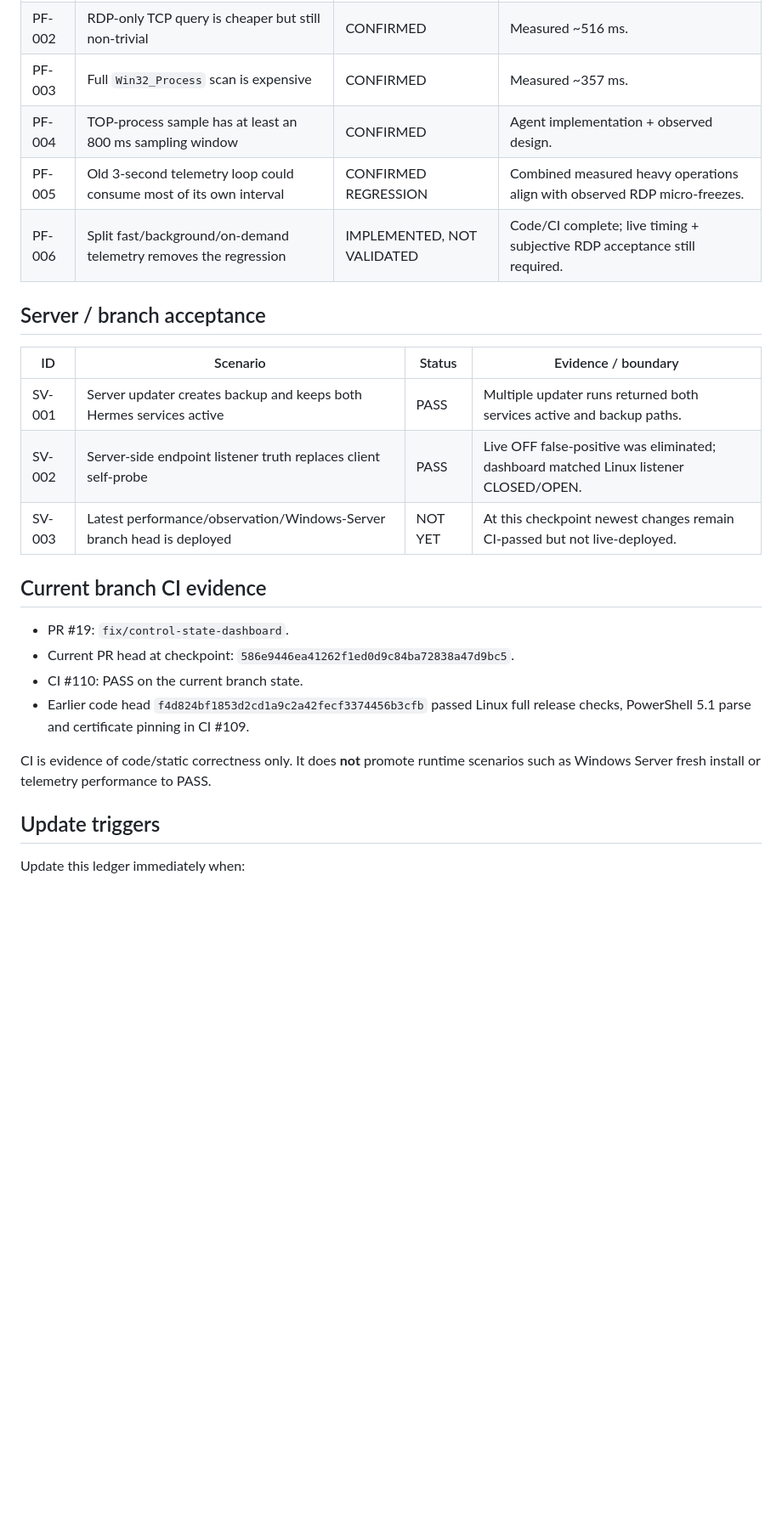
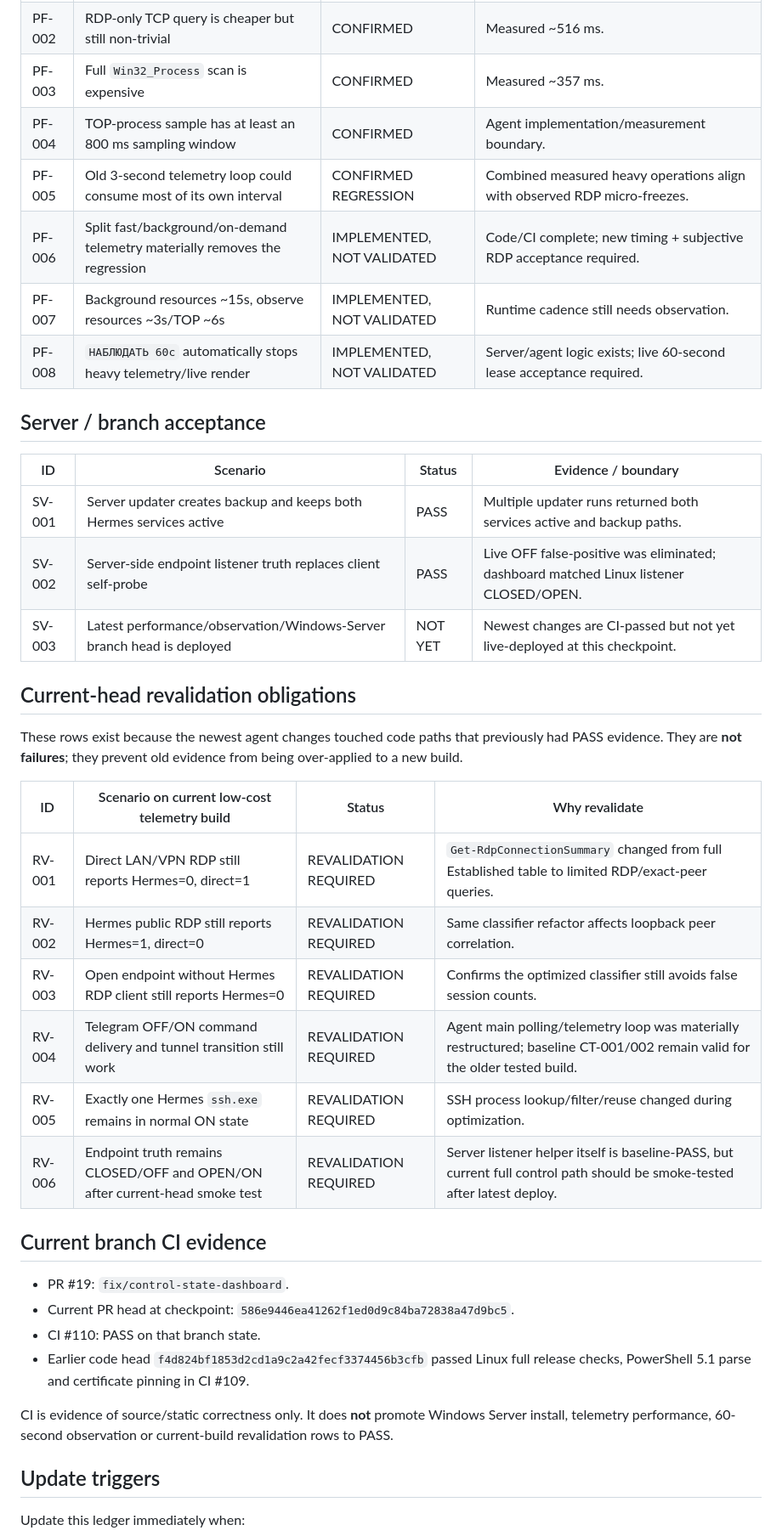
Before and after one commit to bakunity/RDP, a Markdown page: context/EVIDENCE_LEDGER.md, the part around one of its changes. Shown at 85% size. Rendered like a GitHub page; blank space fills up the shorter version.

Commit message:
context: scope evidence and add revalidation obligations

```diff
--- a/context/EVIDENCE_LEDGER.md
+++ b/context/EVIDENCE_LEDGER.md
@@ -60,9 +73,11 @@ When behavior changes in a way that could invalidate an old PASS, do not delete
 | PF-001 | Full Established TCP scan is expensive on MIPC | CONFIRMED | Measured ~1059 ms. |
 | PF-002 | RDP-only TCP query is cheaper but still non-trivial | CONFIRMED | Measured ~516 ms. |
 | PF-003 | Full `Win32_Process` scan is expensive | CONFIRMED | Measured ~357 ms. |
-| PF-004 | TOP-process sample has at least an 800 ms sampling window | CONFIRMED | Agent implementation + observed design. |
+| PF-004 | TOP-process sample has at least an 800 ms sampling window | CONFIRMED | Agent implementation/measurement boundary. |
 | PF-005 | Old 3-second telemetry loop could consume most of its own interval | CONFIRMED REGRESSION | Combined measured heavy operations align with observed RDP micro-freezes. |
-| PF-006 | Split fast/background/on-demand telemetry removes the regression | IMPLEMENTED, NOT VALIDATED | Code/CI complete; live timing + subjective RDP acceptance still required. |
+| PF-006 | Split fast/background/on-demand telemetry materially removes the regression | IMPLEMENTED, NOT VALIDATED | Code/CI complete; new timing + subjective RDP acceptance required. |
+| PF-007 | Background resources ~15s, observe resources ~3s/TOP ~6s | IMPLEMENTED, NOT VALIDATED | Runtime cadence still needs observation. |
+| PF-008 | `НАБЛЮДАТЬ 60с` automatically stops heavy telemetry/live render | IMPLEMENTED, NOT VALIDATED | Server/agent logic exists; live 60-second lease acceptance required. |
 
 ## Server / branch acceptance
 
@@ -70,16 +85,29 @@ When behavior changes in a way that could invalidate an old PASS, do not delete
 |---|---|---|---|
 | SV-001 | Server updater creates backup and keeps both Hermes services active | PASS | Multiple updater runs returned both services active and backup paths. |
 | SV-002 | Server-side endpoint listener truth replaces client self-probe | PASS | Live OFF false-positive was eliminated; dashboard matched Linux listener CLOSED/OPEN. |
-| SV-003 | Latest performance/observation/Windows-Server branch head is deployed | NOT YET | At this checkpoint newest changes remain CI-passed but not live-deployed. |
+| SV-003 | Latest performance/observation/Windows-Server branch head is deployed | NOT YET | Newest changes are CI-passed but not yet live-deployed at this checkpoint. |
+
+## Current-head revalidation obligations
+
+These rows exist because the newest agent changes touched code paths that previously had PASS evidence. They are **not failures**; they prevent old evidence from being over-applied to a new build.
+
+| ID | Scenario on current low-cost telemetry build | Status | Why revalidate |
+|---|---|---|---|
+| RV-001 | Direct LAN/VPN RDP still reports Hermes=0, direct=1 | REVALIDATION REQUIRED | `Get-RdpConnectionSummary` changed from full Established table to limited RDP/exact-peer queries. |
+| RV-002 | Hermes public RDP still reports Hermes=1, direct=0 | REVALIDATION REQUIRED | Same classifier refactor affects loopback peer correlation. |
+| RV-003 | Open endpoint without Hermes RDP client still reports Hermes=0 | REVALIDATION REQUIRED | Confirms the optimized classifier still avoids false session counts. |
+| RV-004 | Telegram OFF/ON command delivery and tunnel transition still work | REVALIDATION REQUIRED | Agent main polling/telemetry loop was materially restructured; baseline CT-001/002 remain valid for the older tested build. |
+| RV-005 | Exactly one Hermes `ssh.exe` remains in normal ON state | REVALIDATION REQUIRED | SSH process lookup/filter/reuse changed during optimization. |
+| RV-006 | Endpoint truth remains CLOSED/OFF and OPEN/ON after current-head smoke test | REVALIDATION REQUIRED | Server listener helper itself is baseline-PASS, but current full control path should be smoke-tested after latest deploy. |
 
 ## Current branch CI evidence
 
 - PR #19: `fix/control-state-dashboard`.
 - Current PR head at checkpoint: `586e9446ea41262f1ed0d9c84ba72838a47d9bc5`.
-- CI #110: PASS on the current branch state.
+- CI #110: PASS on that branch state.
 - Earlier code head `f4d824bf1853d2cd1a9c2a42fecf3374456b3cfb` passed Linux full release checks, PowerShell 5.1 parse and certificate pinning in CI #109.
 
-CI is evidence of code/static correctness only. It does **not** promote runtime scenarios such as Windows Server fresh install or telemetry performance to PASS.
+CI is evidence of source/static correctness only. It does **not** promote Windows Server install, telemetry performance, 60-second observation or current-build revalidation rows to PASS.
 
 ## Update triggers
 
```
Also changed, not shown: other parts of context/EVIDENCE_LEDGER.md (+35 -21 lines).
